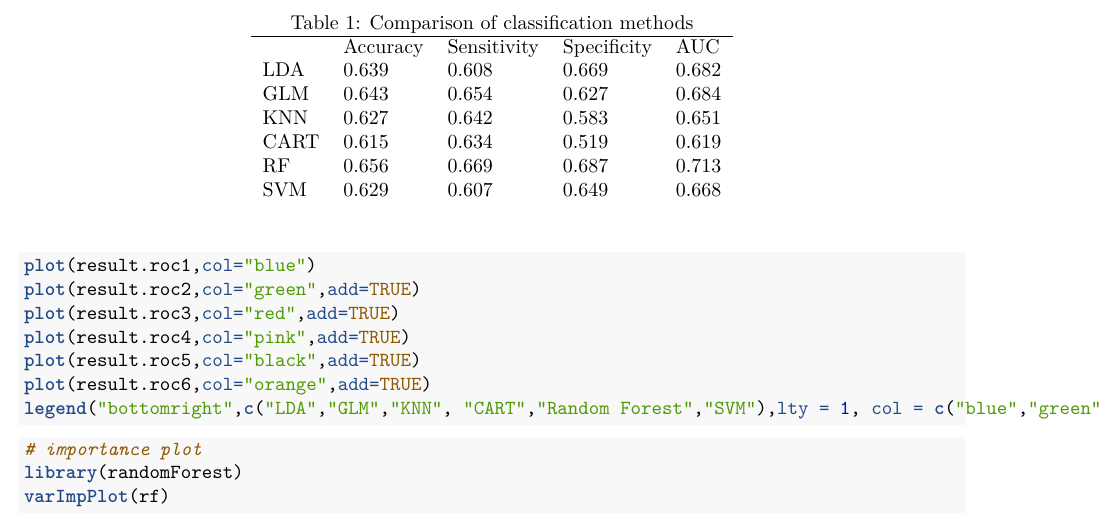
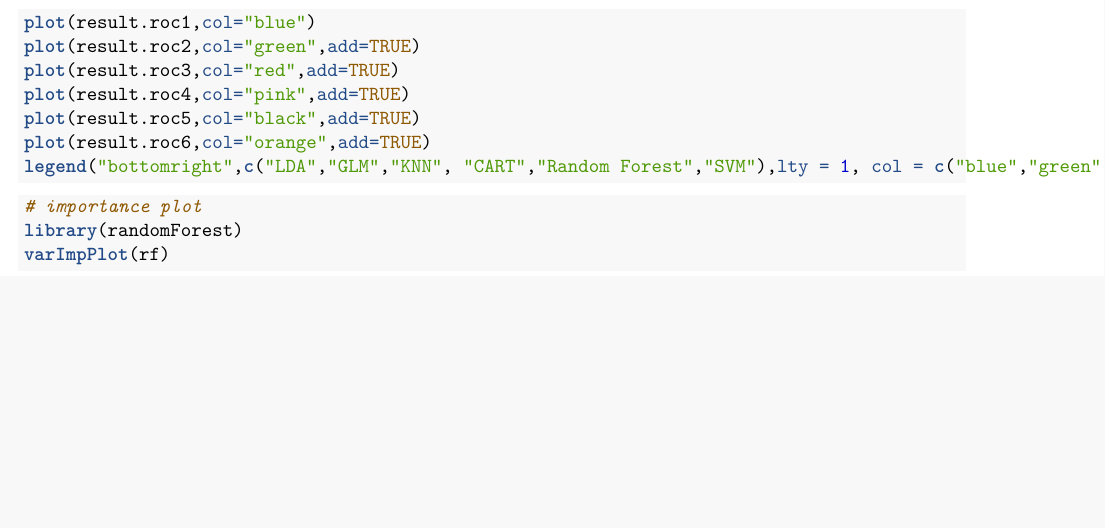
Before and after one commit to vivillavida/Data_Mining, an R Markdown document (project0319.Rmd): part of page 4 of 4, cut at the place of the change, the shorter picture padded with empty space. Rendered offline with R 4.5, knitr and Pandoc, then LaTeX, with nearby package versions; the code chunks are not run, so their results and figures are left out.

Commit message:
Update project0319.Rmd

````diff
--- a/project0319.Rmd
+++ b/project0319.Rmd
@@ -249,21 +249,6 @@ result.roc6 <- roc(testset$onp11.y, pred6)
 plot(result.roc6, print.thres="best", print.thres.best.method="closest.topleft",print.auc=TRUE,auc.polygon=TRUE, main="SVM")
 ```
 
-\begin{table}[ht]
-\centering
-\caption{Comparison of classification methods}
-\label{my-label}
-\begin{tabular}{lllll}
- \hline
-     & Accuracy & Sensitivity & Specificity & AUC \\
-LDA  & 0.639    & 0.608      & 0.669      & 0.682   \\
-GLM  & 0.643    & 0.654      & 0.627      & 0.684  \\
-KNN  & 0.627    & 0.642      & 0.583      & 0.651  \\
-CART & 0.615    & 0.634      & 0.519      & 0.619    \\
-RF   & 0.656    & 0.669      & 0.687      & 0.713  \\
-SVM  & 0.629    & 0.607      & 0.649      & 0.668
-\end{tabular}
-\end{table}
 
 
 ```{r,warning=FALSE,cache=TRUE}
````
